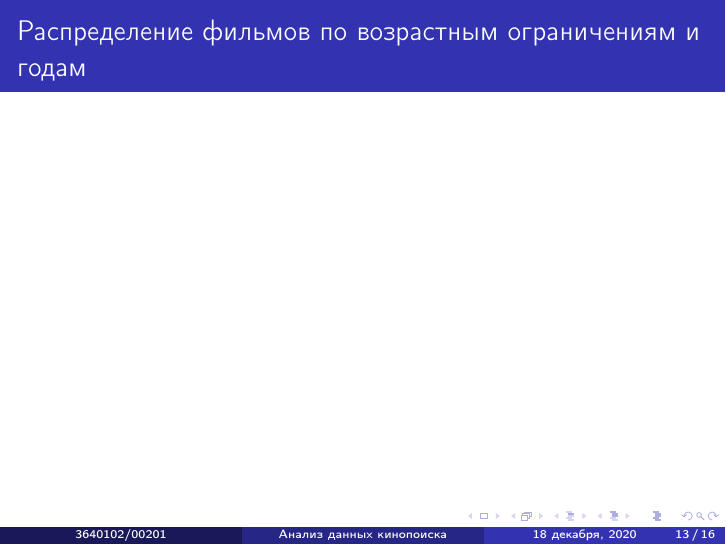
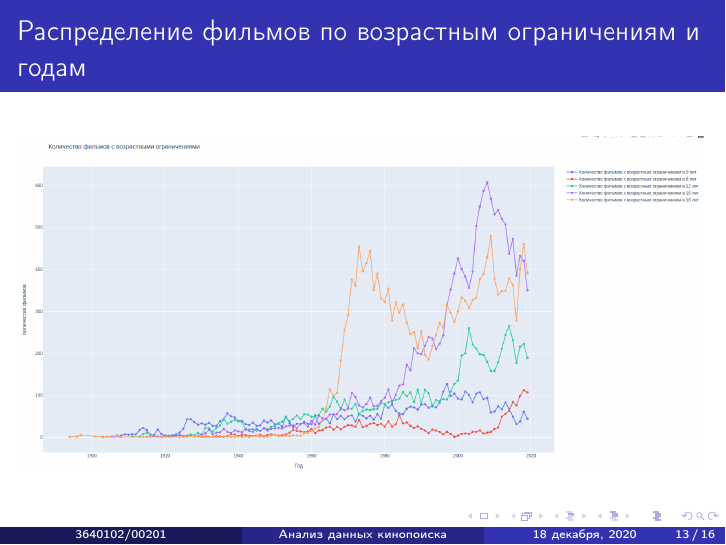
Before and after one commit to PrimatElite/big-data, LaTeX slides (report/report.tex): page 13 of 16. Compiled offline with pdfLaTeX.

Commit message:
Added years restrictionsimage to report

```diff
--- a/report/report.tex
+++ b/report/report.tex
@@ -95,6 +95,9 @@
 	}
 	\frame {
 		\frametitle{Распределение фильмов по возрастным ограничениям и годам}
+		\begin{figure}
+			\includegraphics[width=\linewidth]{years_restrict/1}
+		\end{figure}
 	}
 	\frame {
 		\frametitle{Средний рейтинг российских фильмов по годам}
```
Also changed, not shown: report/images/years_restrict/1.png (added), 1 other file.
